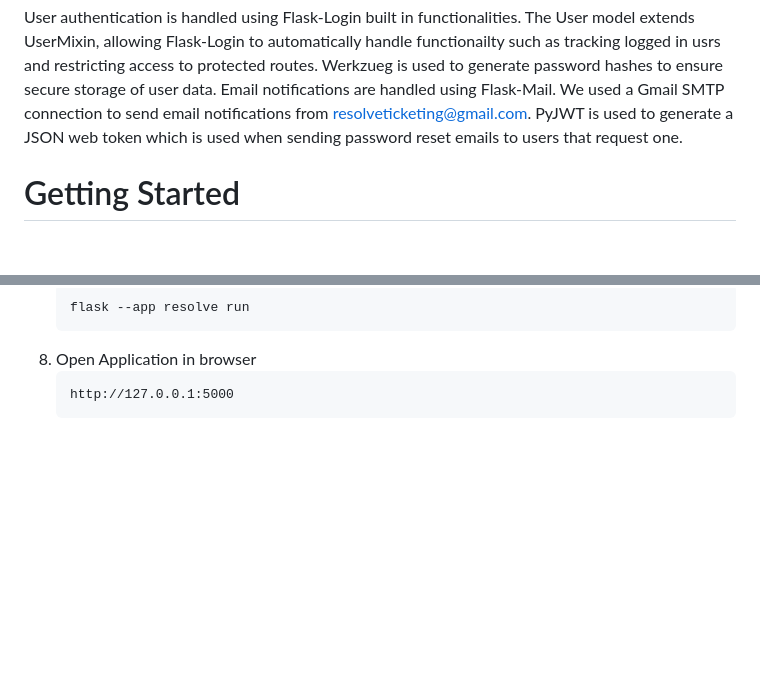
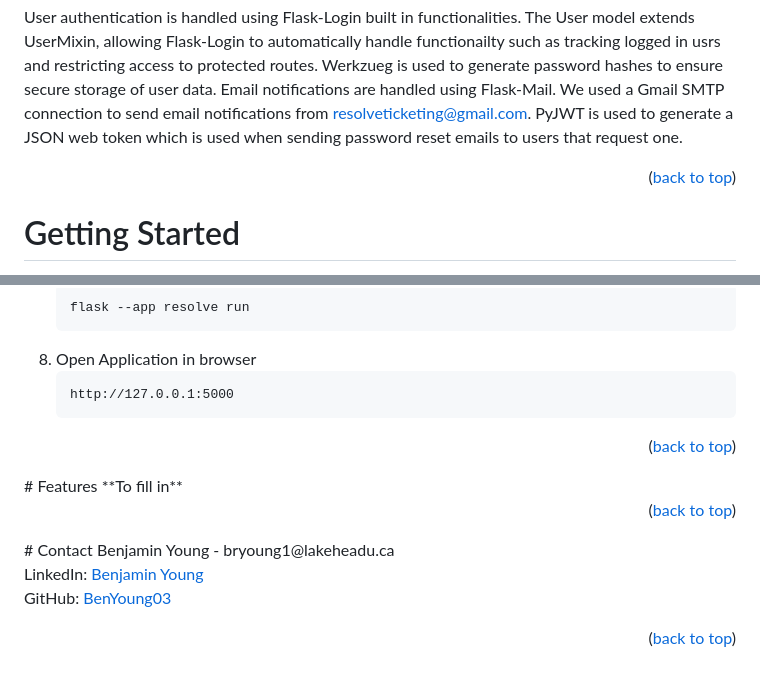
Before and after one commit to BenYoung03/resolve, a Markdown page: README.md, 2 parts joined by grey strips. Drawn GitHub-style; blank space fills up the shorter version.

Commit message:
Update README with contact details and features section
Added contact information and updated features section.

````diff
--- a/README.md
+++ b/README.md
@@ -21,6 +22,8 @@ The Back End is built using Python, Flask and SQLite. Flask handles all of the r
 The SQLite database consists of many tables including the User, TicketStatus, Tickets, TicketPriority, TicketComment, TicketCategories, and Roles tables. Corresponding model classes for these tables include User, Role, Status, Ticket, Priority, Category, TicketComment
 
 User authentication is handled using Flask-Login built in functionalities. The User model extends UserMixin, allowing Flask-Login to automatically handle functionailty such as tracking logged in usrs and restricting access to protected routes. Werkzueg is used to generate password hashes to ensure secure storage of user data. Email notifications are handled using Flask-Mail. We used a Gmail SMTP connection to send email notifications from resolveticketing@gmail.com. PyJWT is used to generate a JSON web token which is used when sending password reset emails to users that request one.
+
+<p align="right">(<a href="#readme-top">back to top</a>)</p>
 
 # Getting Started
 
@@ -86,3 +89,13 @@ You can now follow these steps to install Resolve locally:
    ```
    http://127.0.0.1:5000
    ```
+<p align="right">(<a href="#readme-top">back to top</a>)</p>
+# Features
+**To fill in**
+<p align="right">(<a href="#readme-top">back to top</a>)</p>
+# Contact
+Benjamin Young - bryoung1@lakeheadu.ca
+
+LinkedIn: [Benjamin Young](https://www.linkedin.com/in/benjamin-young-2b5497282/)
+GitHub: [BenYoung03](https://github.com/BenYoung03)
+<p align="right">(<a href="#readme-top">back to top</a>)</p>
````
Also changed, not shown: other parts of README.md (+1 -0 lines).
